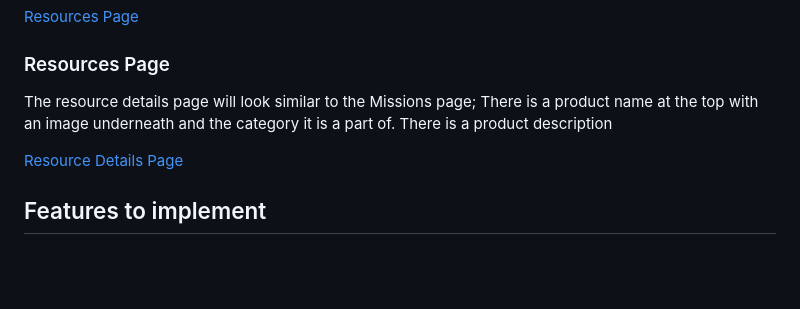
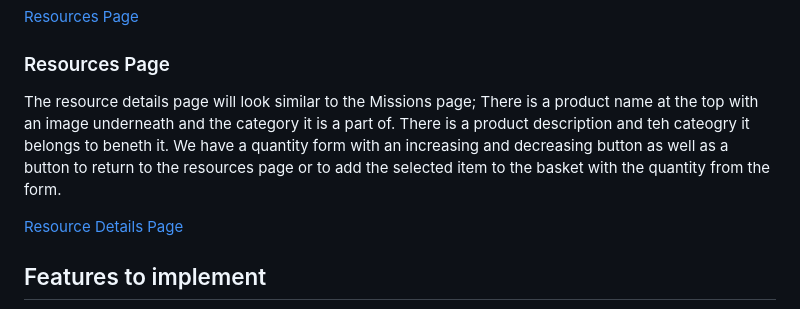
Before and after one commit to lukemunsch/fantasy-blog-shop, a Markdown page: README.md, the part around the change. Rendered like a GitHub page; blank space fills up the shorter version.

Commit message:
Update content for README

```diff
--- a/README.md
+++ b/README.md
@@ -131,7 +131,7 @@ The products are listed on a black background bordered by yellow with the name a
 
 ### Resources Page
 
-The resource details page will look similar to the Missions page; There is a product name at the top with an image underneath and the category it is a part of. There is a product description
+The resource details page will look similar to the Missions page; There is a product name at the top with an image underneath and the category it is a part of. There is a product description and teh cateogry it belongs to beneth it. We have a quantity form with an increasing and decreasing button as well as a button to return to the resources page or to add the selected item to the basket with the quantity from the form.
 
 [Resource Details Page](media/README/resource-details-page.png)
 
```
